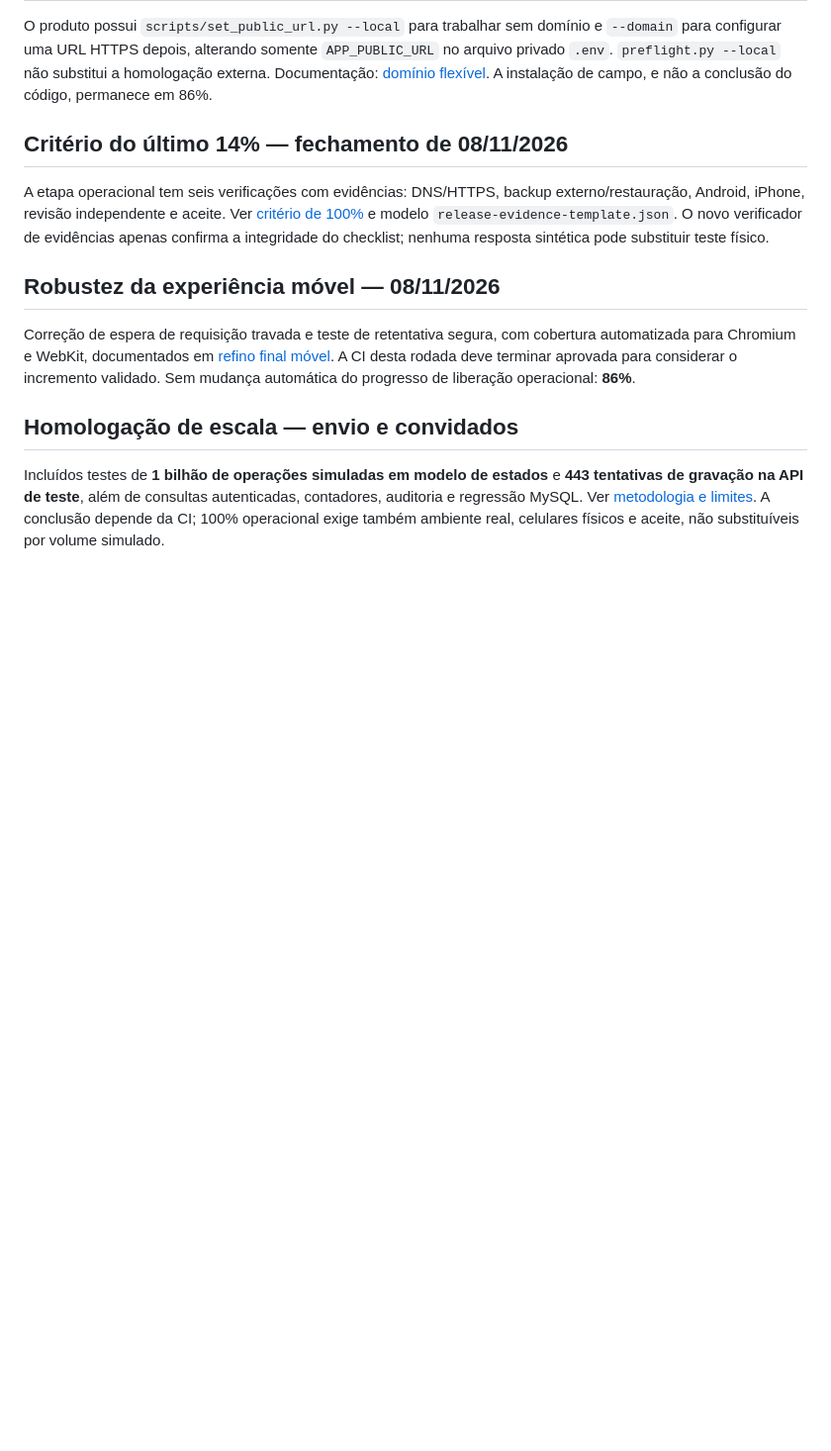
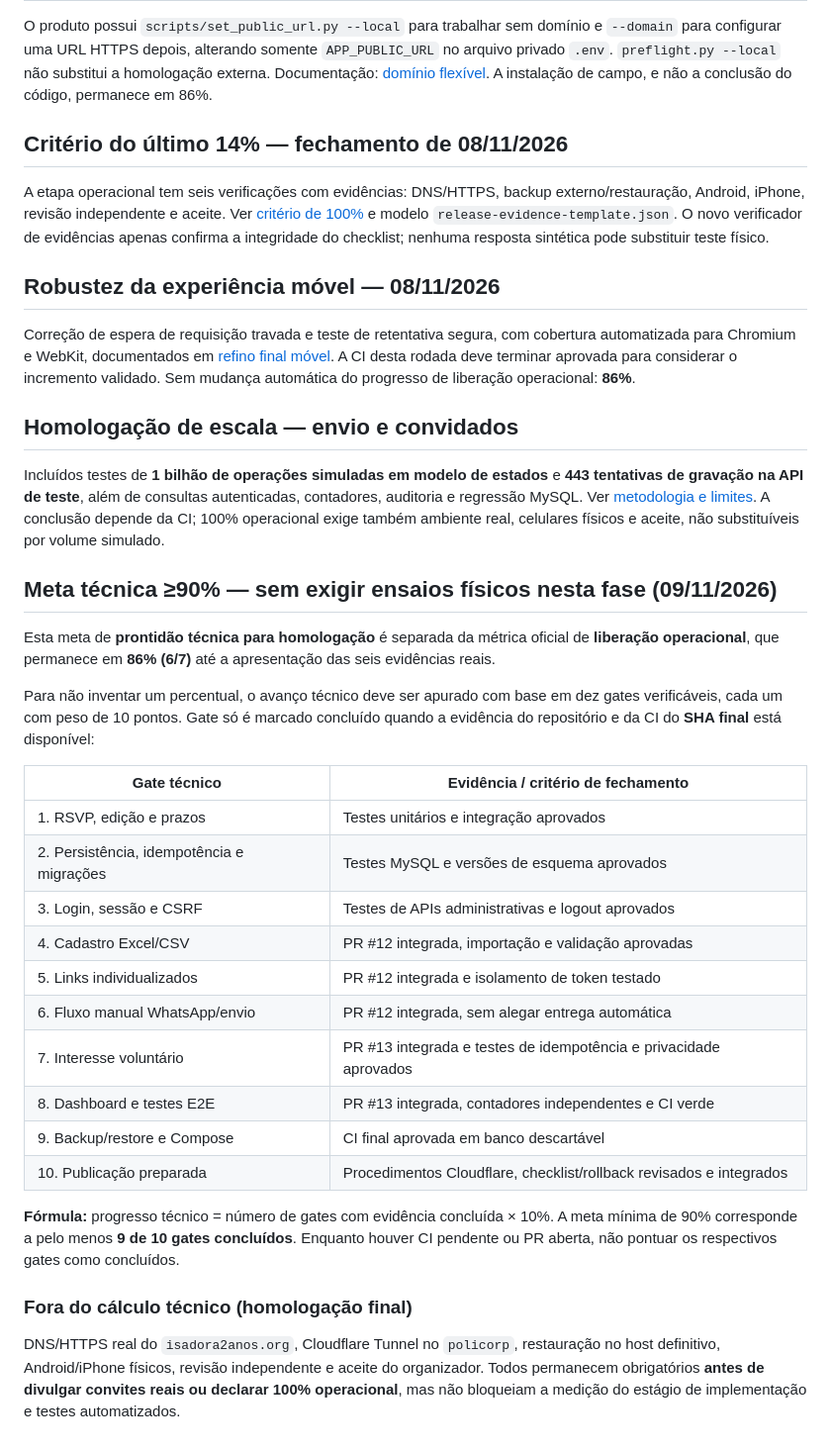
Before and after one commit to jeffaxe81/axe-gestao-convites, a Markdown page: docs/progresso.md, the part around the change. Shown at 99% size. GitHub-like rendering; blank space fills up the shorter version.

Commit message:
docs: define separate evidence-based 90 percent technical milestone

```diff
--- a/docs/progresso.md
+++ b/docs/progresso.md
@@ -62,3 +62,28 @@ Correção de espera de requisição travada e teste de retentativa segura, com
 ## Homologação de escala — envio e convidados
 
 Incluídos testes de **1 bilhão de operações simuladas em modelo de estados** e **443 tentativas de gravação na API de teste**, além de consultas autenticadas, contadores, auditoria e regressão MySQL. Ver [metodologia e limites](homologacao-bilhao.md). A conclusão depende da CI; 100% operacional exige também ambiente real, celulares físicos e aceite, não substituíveis por volume simulado.
+
+## Meta técnica ≥90% — sem exigir ensaios físicos nesta fase (09/11/2026)
+
+Esta meta de **prontidão técnica para homologação** é separada da métrica oficial de **liberação operacional**, que permanece em **86% (6/7)** até a apresentação das seis evidências reais.
+
+Para não inventar um percentual, o avanço técnico deve ser apurado com base em dez gates verificáveis, cada um com peso de 10 pontos. Gate só é marcado concluído quando a evidência do repositório e da CI do **SHA final** está disponível:
+
+| Gate técnico | Evidência / critério de fechamento |
+| --- | --- |
+| 1. RSVP, edição e prazos | Testes unitários e integração aprovados |
+| 2. Persistência, idempotência e migrações | Testes MySQL e versões de esquema aprovados |
+| 3. Login, sessão e CSRF | Testes de APIs administrativas e logout aprovados |
+| 4. Cadastro Excel/CSV | PR #12 integrada, importação e validação aprovadas |
+| 5. Links individualizados | PR #12 integrada e isolamento de token testado |
+| 6. Fluxo manual WhatsApp/envio | PR #12 integrada, sem alegar entrega automática |
+| 7. Interesse voluntário | PR #13 integrada e testes de idempotência e privacidade aprovados |
+| 8. Dashboard e testes E2E | PR #13 integrada, contadores independentes e CI verde |
+| 9. Backup/restore e Compose | CI final aprovada em banco descartável |
+| 10. Publicação preparada | Procedimentos Cloudflare, checklist/rollback revisados e integrados |
+
+**Fórmula:** progresso técnico = número de gates com evidência concluída × 10%. A meta mínima de 90% corresponde a pelo menos **9 de 10 gates concluídos**. Enquanto houver CI pendente ou PR aberta, não pontuar os respectivos gates como concluídos.
+
+### Fora do cálculo técnico (homologação final)
+
+DNS/HTTPS real do `isadora2anos.org`, Cloudflare Tunnel no `policorp`, restauração no host definitivo, Android/iPhone físicos, revisão independente e aceite do organizador. Todos permanecem obrigatórios **antes de divulgar convites reais ou declarar 100% operacional**, mas não bloqueiam a medição do estágio de implementação e testes automatizados.
```
